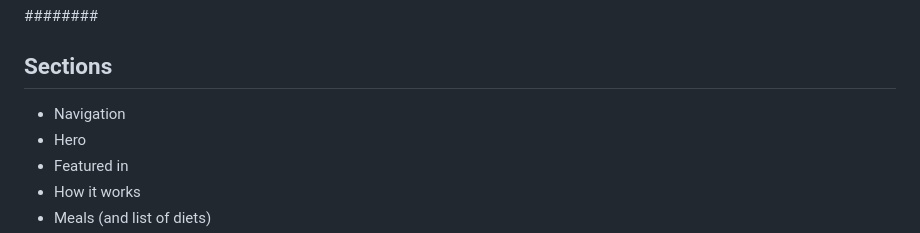
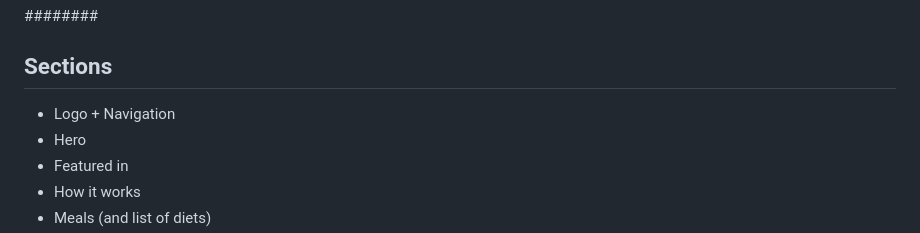
Before and after one commit to TomaszSarmata/omniFood, a Markdown page: content/content.md, the part around the change. Rendered like a GitHub page.

Commit message:
added logo to navigation

```diff
--- a/content/content.md
+++ b/content/content.md
@@ -131,7 +131,7 @@ Privacy & terms
 
 ## Sections
 
-- Navigation
+- Logo + Navigation
 - Hero
 - Featured in
 - How it works
```
